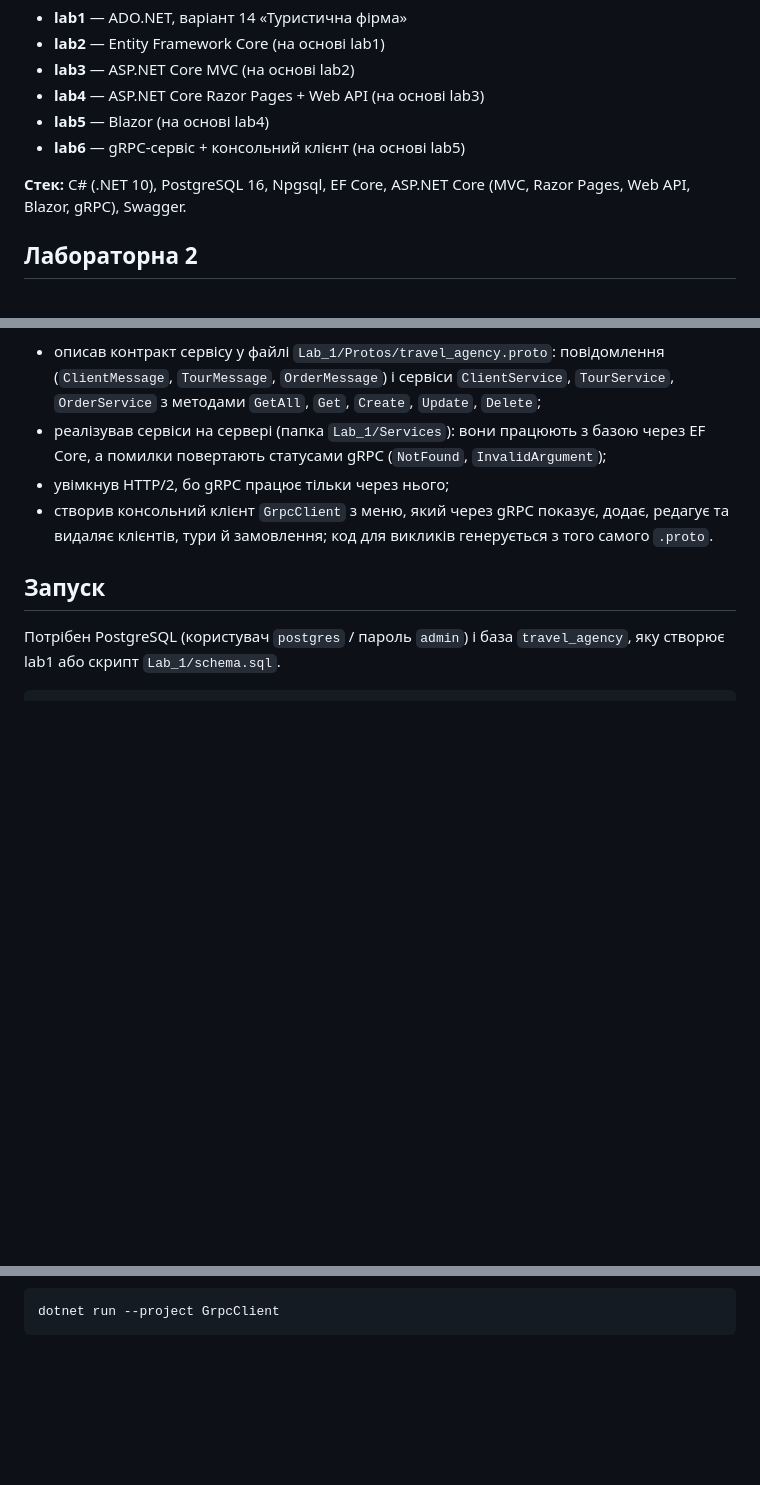
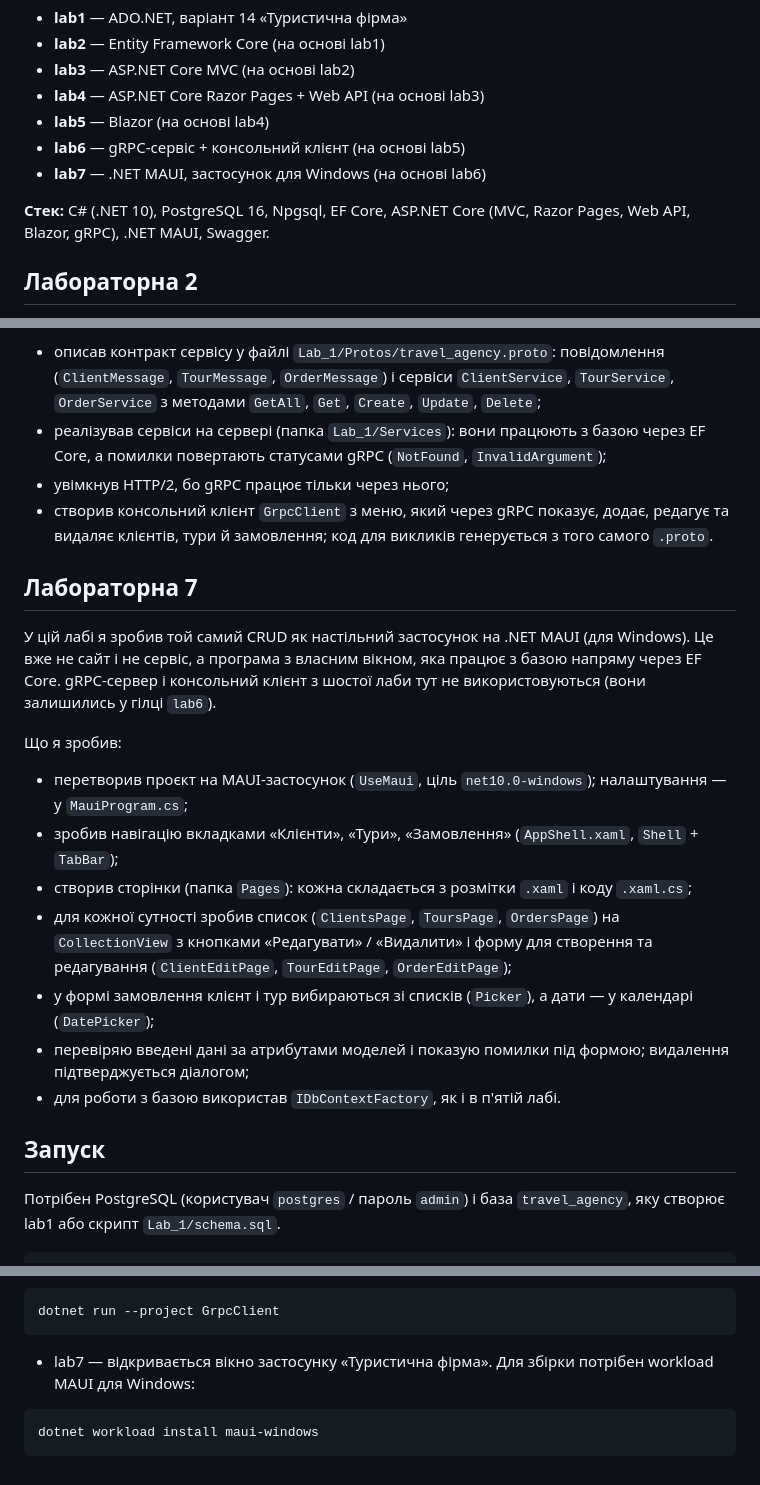
Before and after one commit to Matthew-M147/Enterprise-Information-System-Platforms, a Markdown page: README.md, 3 parts joined by grey strips. Drawn GitHub-style; blank space fills up the shorter version.

````diff
--- a/README.md
+++ b/README.md
@@ -8,8 +8,9 @@
 - **lab4** — ASP.NET Core Razor Pages + Web API (на основі lab3)
 - **lab5** — Blazor (на основі lab4)
 - **lab6** — gRPC-сервіс + консольний клієнт (на основі lab5)
+- **lab7** — .NET MAUI, застосунок для Windows (на основі lab6)
 
-**Стек:** C# (.NET 10), PostgreSQL 16, Npgsql, EF Core, ASP.NET Core (MVC, Razor Pages, Web API, Blazor, gRPC), Swagger.
+**Стек:** C# (.NET 10), PostgreSQL 16, Npgsql, EF Core, ASP.NET Core (MVC, Razor Pages, Web API, Blazor, gRPC), .NET MAUI, Swagger.
 
 ## Лабораторна 2
 
@@ -69,6 +70,21 @@ Blazor з п'ятої лаби тут не використовується (в
 - увімкнув HTTP/2, бо gRPC працює тільки через нього;
 - створив консольний клієнт `GrpcClient` з меню, який через gRPC показує, додає, редагує та видаляє клієнтів, тури й замовлення; код для викликів генерується з того самого `.proto`.
 
+## Лабораторна 7
+
+У цій лабі я зробив той самий CRUD як настільний застосунок на .NET MAUI (для Windows).
+Це вже не сайт і не сервіс, а програма з власним вікном, яка працює з базою напряму через EF Core.
+gRPC-сервер і консольний клієнт з шостої лаби тут не використовуються (вони залишились у гілці `lab6`).
+
+Що я зробив:
+- перетворив проєкт на MAUI-застосунок (`UseMaui`, ціль `net10.0-windows`); налаштування — у `MauiProgram.cs`;
+- зробив навігацію вкладками «Клієнти», «Тури», «Замовлення» (`AppShell.xaml`, `Shell` + `TabBar`);
+- створив сторінки (папка `Pages`): кожна складається з розмітки `.xaml` і коду `.xaml.cs`;
+- для кожної сутності зробив список (`ClientsPage`, `ToursPage`, `OrdersPage`) на `CollectionView` з кнопками «Редагувати» / «Видалити» і форму для створення та редагування (`ClientEditPage`, `TourEditPage`, `OrderEditPage`);
+- у формі замовлення клієнт і тур вибираються зі списків (`Picker`), а дати — у календарі (`DatePicker`);
+- перевіряю введені дані за атрибутами моделей і показую помилки під формою; видалення підтверджується діалогом;
+- для роботи з базою використав `IDbContextFactory`, як і в п'ятій лабі.
+
 ## Запуск
 
 Потрібен PostgreSQL (користувач `postgres` / пароль `admin`) і база `travel_agency`,
@@ -86,3 +102,9 @@ dotnet run --project Lab_1
 ```bash
 dotnet run --project GrpcClient
 ```
+
+- lab7 — відкривається вікно застосунку «Туристична фірма». Для збірки потрібен workload MAUI для Windows:
+
+```bash
+dotnet workload install maui-windows
+```
````
